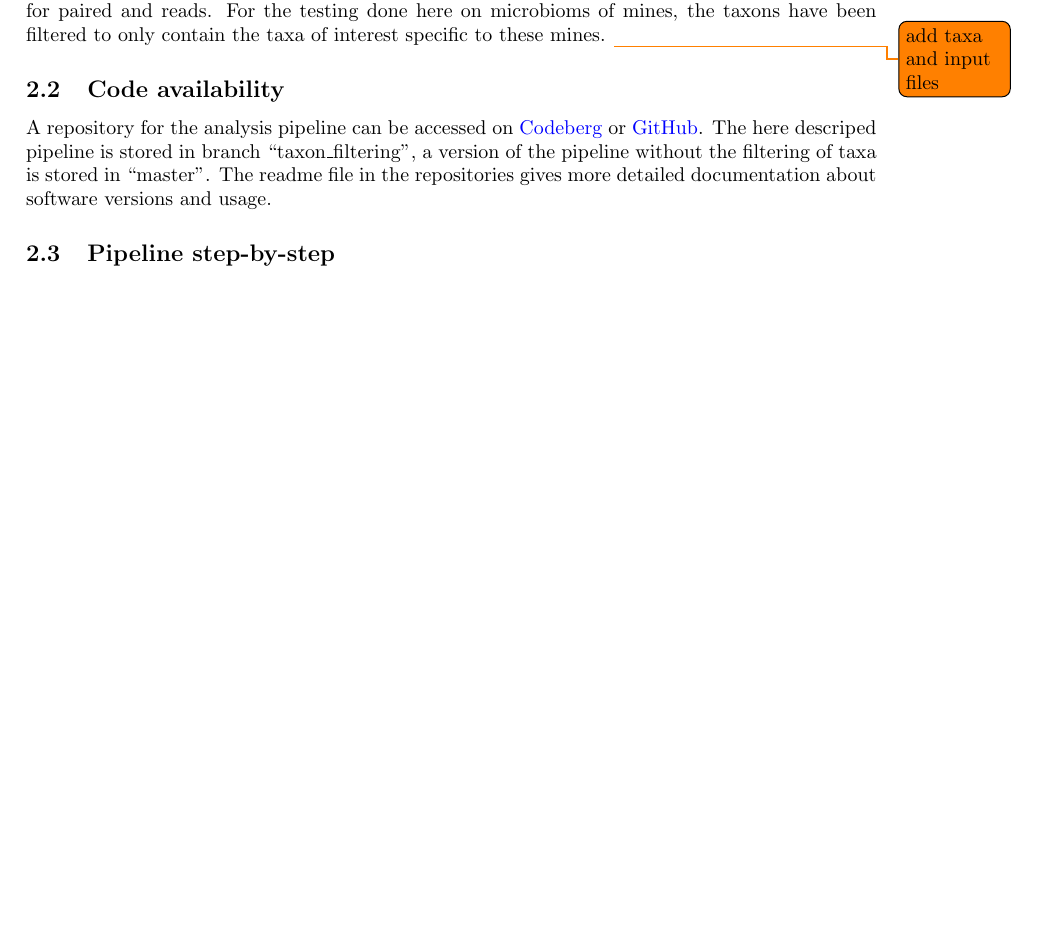
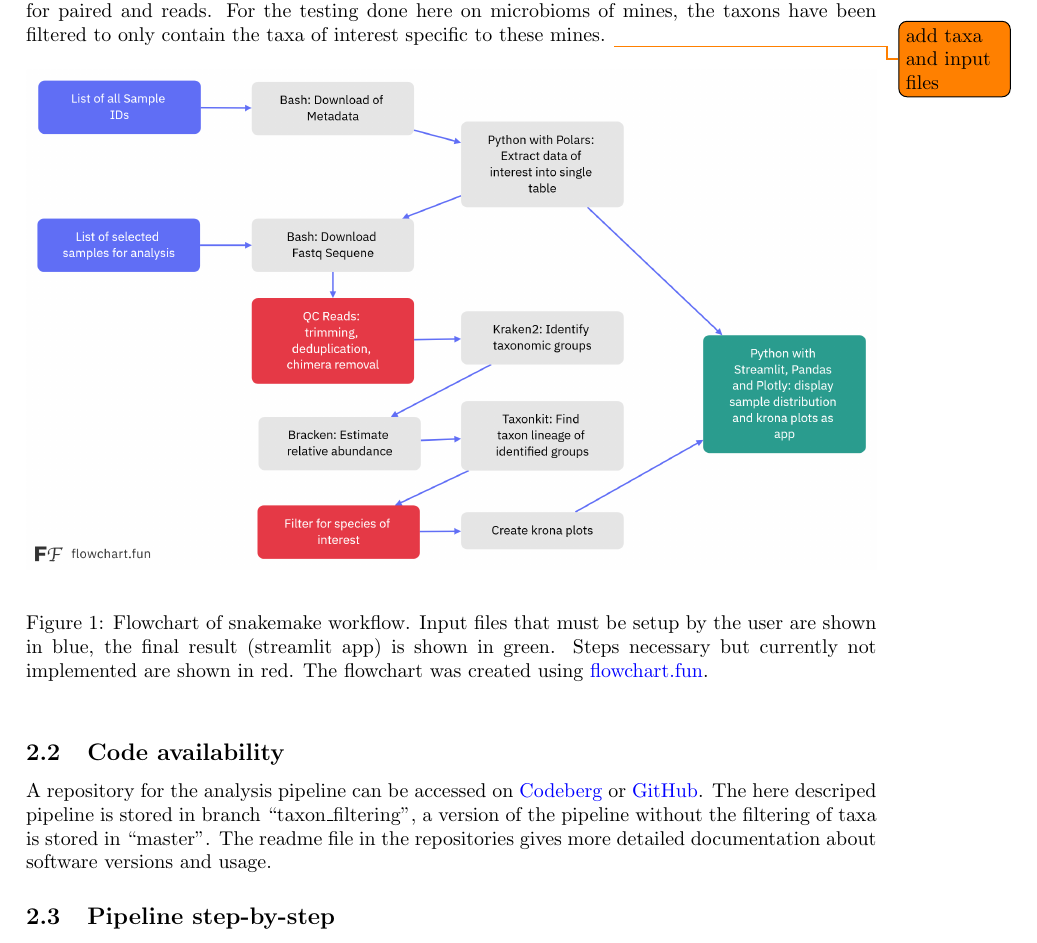
Before and after one commit to MaxWeber03/BINP29-population_genetics_mirror, a LaTeX document (01_report_presentation/latex_report/Max_Weber_report.tex): part of page 2 of 3 before the commit and part of page 2 of 4 after it, cut so that both start at the same text, the shorter picture padded with empty space. Compiled offline with pdfLaTeX.

Commit message:
Add flowchart to report

```diff
--- a/01_report_presentation/latex_report/Max_Weber_report.tex
+++ b/01_report_presentation/latex_report/Max_Weber_report.tex
@@ -37,6 +37,17 @@ Test
 \subsection{Pipeline Overview}
 To visualize the microbial distribution of different samples, a snakemake workflow using bash and python scripts was develeoped. The pipeline takes two different files with NCBI sampleIDs from metagenomics studys as input, aquires metadata and sequences from EBI and opens a python streamlit app in a browser. The app shows the distribution of all provided samples, as well as krona plots of the microbial community for selected samples. Please refer to the readme file for instruction on how to execute the pipeline and on how to provide the input files. The pipeline will fail if samples with single end sequencing reads are used, as kraken2 is currently only implemented for paired and reads. For the testing done here on microbioms of mines, the taxons have been filtered to only contain the taxa of interest specific to these mines. \todo{add taxa and input files}
 
+\begin{figure}[ht]
+\centering
+    \includegraphics[width=1\linewidth]{../flowchart-fun.png}
+    \label{flowchart}
+    \caption{
+    Flowchart of snakemake workflow. Input files that must be setup by the user are shown in blue, the final result (streamlit app) is shown in green. Steps necessary but currently not implemented are shown in red. The flowchart was created using \href{https://flowchart.fun}{\color{blue} flowchart.fun}.
+    }
+\end{figure}
+
+
+
 \subsection{Code availability}
 A repository for the analysis pipeline can be accessed on \href{https://codeberg.org/MaxWeber/BINP29-population_genetics}{\color{blue}Codeberg} or \href{https://github.com/MaxWeber03/BINP29-population_genetics_mirror}{\color{blue}GitHub}. The here descriped pipeline is stored in branch ``taxon\_filtering'', a version of the pipeline without the filtering of taxa is stored in ``master''.
 The readme file in the repositories gives more detailed documentation about software versions and usage.
```
Also changed, not shown: 01_report_presentation/flowchart-fun.png (added).
